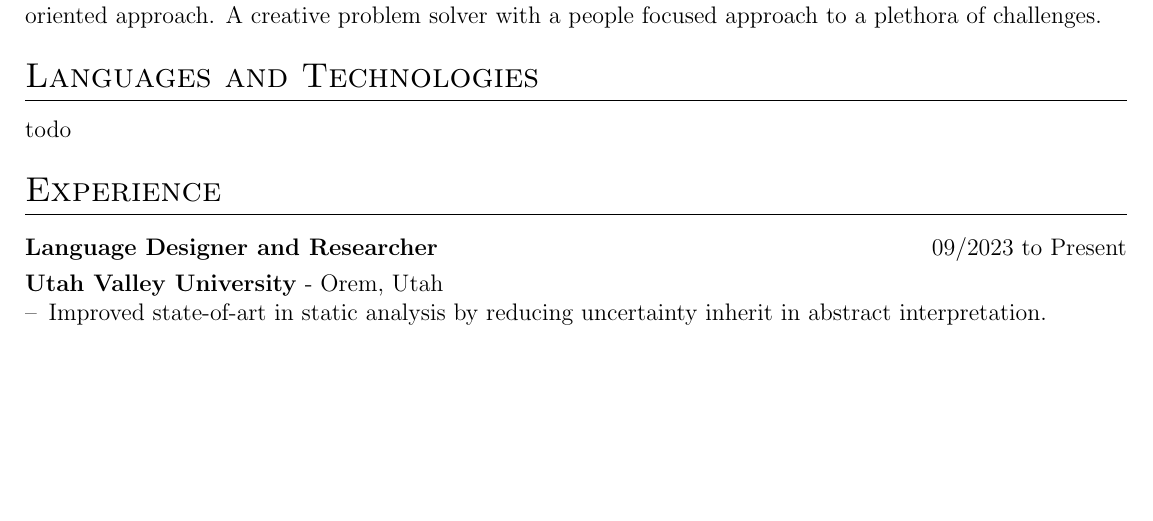
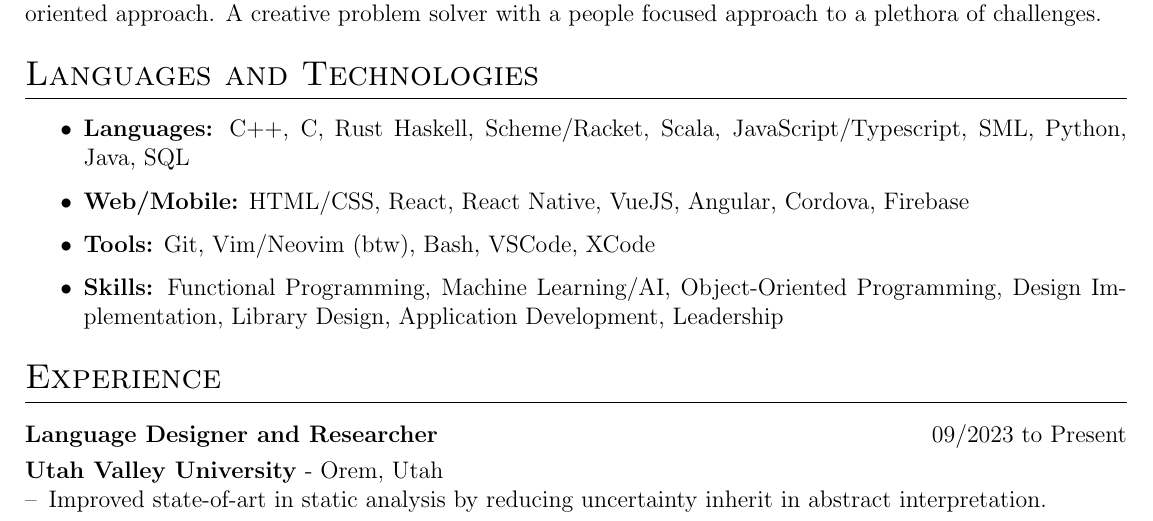
Before and after one commit to jtjlehi/Resumes, a LaTeX CV (resume_template.tex): part of the page before the commit and part of page 1 of 2 after it, cut so that both start at the same text, the shorter picture padded with empty space. Compiled offline with pdfLaTeX.

Commit message:
added Languages section

```diff
--- a/resume_template.tex
+++ b/resume_template.tex
@@ -193,8 +193,56 @@
 %   Languages and Technology
 %----------------------------------------------------------------------------------------
 
+\def\WebLang{
+    \textbf{Web/Mobile:}
+    HTML/CSS,
+    React,
+    React Native,
+    VueJS,
+    Angular,
+    Cordova,
+    Firebase
+}
+\def\ProgramLangs{
+    \textbf{Languages:}
+    C++,
+    C,
+    Rust
+    Haskell,
+    Scheme/Racket,
+    Scala,
+    JavaScript/Typescript,
+    SML,
+    Python,
+    Java,
+    SQL
+}
+\def\Tools{
+    \textbf{Tools:}
+    Git,
+    Vim/Neovim (btw),
+    Bash,
+    VSCode,
+    XCode
+}
+\def\Skills{
+    \textbf{Skills:}
+    Functional Programming,
+    Machine Learning/AI,
+    Object-Oriented Programming,
+    Design Implementation,
+    Library Design,
+    Application Development,
+    Leadership
+}
+
 \MkSection{\Languages} {Languages and Technologies}{
-    todo
+    \begin{itemize}
+        \item \ProgramLangs
+        \item \WebLang
+        \item \Tools
+        \item \Skills
+    \end{itemize}
 }
 
 %----------------------------------------------------------------------------------------
```
Also changed, not shown: resume_template.tex (4 more changed lines).
